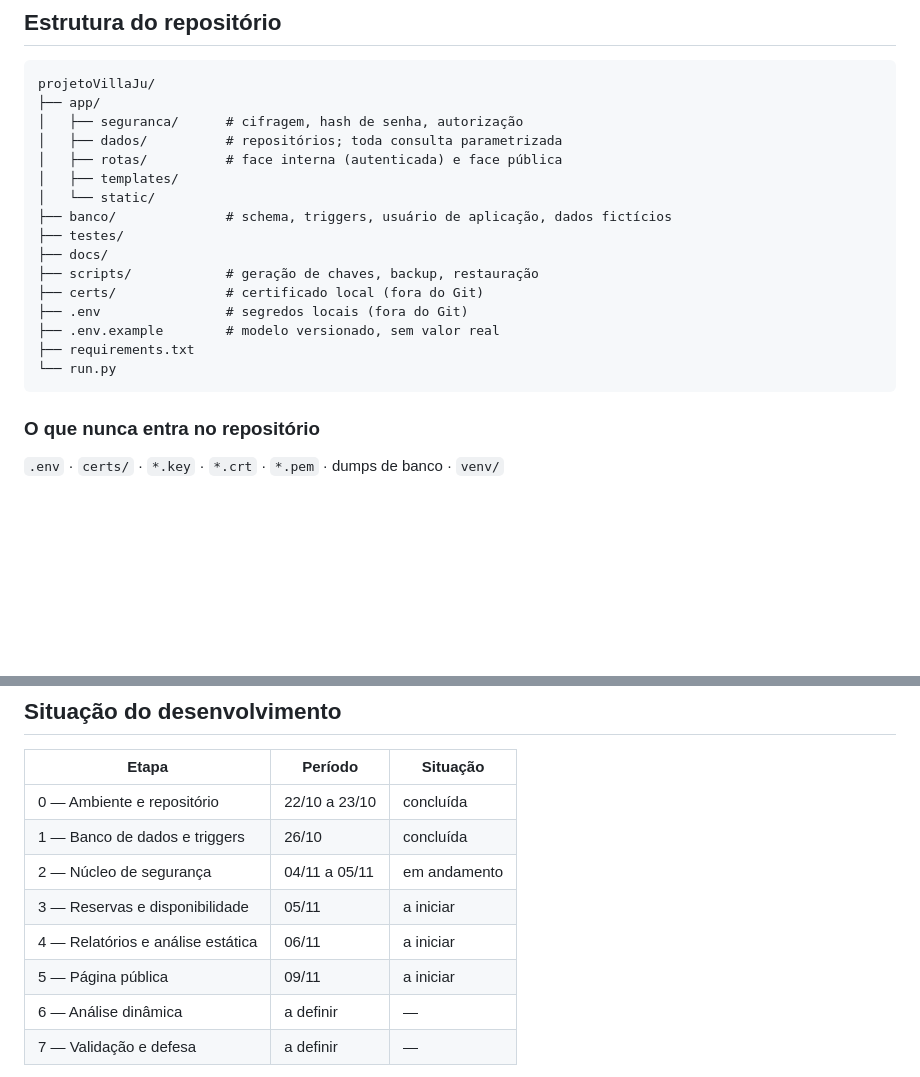
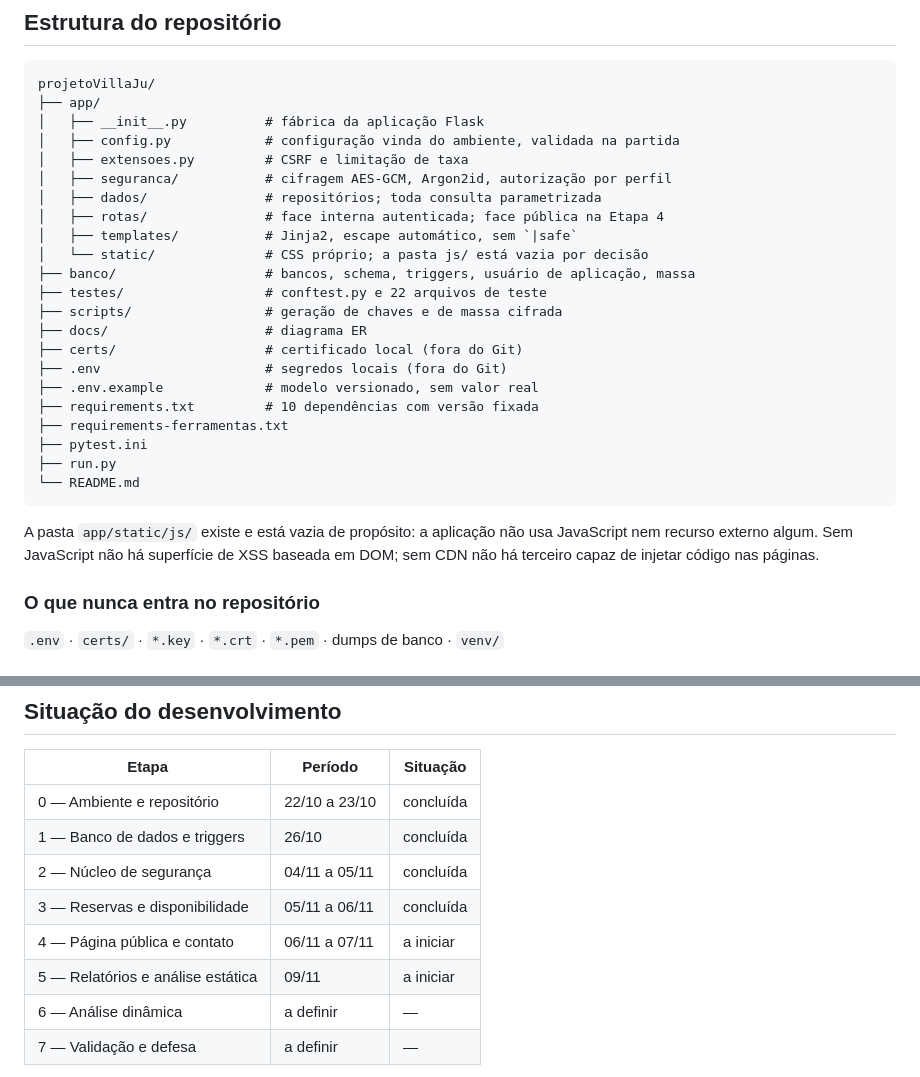
Before and after one commit to dimasmmdasilva/projetoVillaJu, a Markdown page: README.md, 2 parts joined by grey strips. Drawn GitHub-style; blank space fills up the shorter version.

Commit message:
atualiza cronograma e estrutura no README
A página pública passa à frente dos relatórios, para que o Relatório 1
analise o código final em vez de um sistema sem o seu componente de
maior superfície de ataque.

Co-Authored-By: Claude Opus 5 <noreply@anthropic.com>

````diff
--- a/README.md
+++ b/README.md
@@ -214,21 +214,32 @@ semgrep --config=p/owasp-top-ten --config=p/flask --metrics=off app/ run.py scri
 ```
 projetoVillaJu/
 ├── app/
-│   ├── seguranca/      # cifragem, hash de senha, autorização
-│   ├── dados/          # repositórios; toda consulta parametrizada
-│   ├── rotas/          # face interna (autenticada) e face pública
-│   ├── templates/
-│   └── static/
-├── banco/              # schema, triggers, usuário de aplicação, dados fictícios
-├── testes/
-├── docs/
-├── scripts/            # geração de chaves, backup, restauração
-├── certs/              # certificado local (fora do Git)
-├── .env                # segredos locais (fora do Git)
-├── .env.example        # modelo versionado, sem valor real
-├── requirements.txt
-└── run.py
+│   ├── __init__.py          # fábrica da aplicação Flask
+│   ├── config.py            # configuração vinda do ambiente, validada na partida
+│   ├── extensoes.py         # CSRF e limitação de taxa
+│   ├── seguranca/           # cifragem AES-GCM, Argon2id, autorização por perfil
+│   ├── dados/               # repositórios; toda consulta parametrizada
+│   ├── rotas/               # face interna autenticada; face pública na Etapa 4
+│   ├── templates/           # Jinja2, escape automático, sem `|safe`
+│   └── static/              # CSS próprio; a pasta js/ está vazia por decisão
+├── banco/                   # bancos, schema, triggers, usuário de aplicação, massa
+├── testes/                  # conftest.py e 22 arquivos de teste
+├── scripts/                 # geração de chaves e de massa cifrada
+├── docs/                    # diagrama ER
+├── certs/                   # certificado local (fora do Git)
+├── .env                     # segredos locais (fora do Git)
+├── .env.example             # modelo versionado, sem valor real
+├── requirements.txt         # 10 dependências com versão fixada
+├── requirements-ferramentas.txt
+├── pytest.ini
+├── run.py
+└── README.md
 ```
+
+A pasta `app/static/js/` existe e está vazia de propósito: a aplicação não
+usa JavaScript nem recurso externo algum. Sem JavaScript não há superfície
+de XSS baseada em DOM; sem CDN não há terceiro capaz de injetar código nas
+páginas.
 
 ### O que nunca entra no repositório
 
@@ -259,10 +270,10 @@ O cookie de sessão usa `HttpOnly`, `Secure` e `SameSite=Lax`.
 |---|---|---|
 | 0 — Ambiente e repositório | 22/10 a 23/10 | concluída |
 | 1 — Banco de dados e triggers | 26/10 | concluída |
-| 2 — Núcleo de segurança | 04/11 a 05/11 | em andamento |
-| 3 — Reservas e disponibilidade | 05/11 | a iniciar |
-| 4 — Relatórios e análise estática | 06/11 | a iniciar |
-| 5 — Página pública | 09/11 | a iniciar |
+| 2 — Núcleo de segurança | 04/11 a 05/11 | concluída |
+| 3 — Reservas e disponibilidade | 05/11 a 06/11 | concluída |
+| 4 — Página pública e contato | 06/11 a 07/11 | a iniciar |
+| 5 — Relatórios e análise estática | 09/11 | a iniciar |
 | 6 — Análise dinâmica | a definir | — |
 | 7 — Validação e defesa | a definir | — |
 
````
